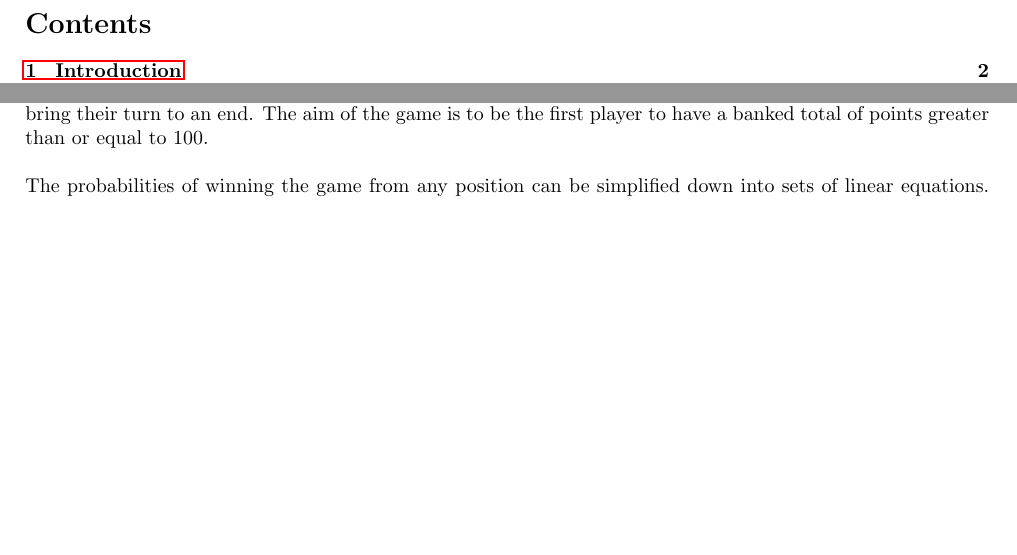
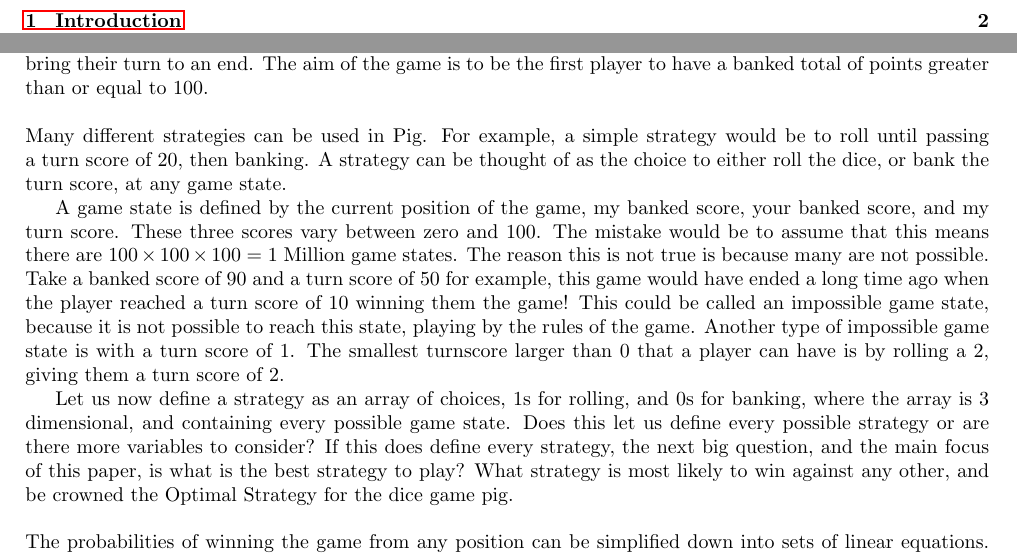
Before and after one commit to Antzy21/Pig-Dice-Game-Analysis, a LaTeX paper (LaTeX Report/Finding the optimal stategy for the dice game 'Pig'.tex): two parts of pages 3 and 4 of 10, joined at a grey line, cut at the place of the change, the shorter picture padded with empty space. Compiled offline with pdfLaTeX.

Commit message:
Important addition to the introduction
Includes introduction and definition of "Game States" and "Strategies", important to later explanations in the report

```diff
--- a/LaTeX Report/Finding the optimal stategy for the dice game 'Pig'.tex
+++ b/LaTeX Report/Finding the optimal stategy for the dice game 'Pig'.tex
@@ -103,6 +103,23 @@ josh
 \subsection{A brief history of Pig}
 \subsubsection{Basics of Pig}
 The dice game `pig' is played by 2 people rolling a die. The number on the die signifies the points gained on that roll, which are collated in a sum total of points for the turn. These points can be banked to bring a players turn to an end. However, the points in this rolling total can be lost if the player rolls a $1$, this will also automatically bring their turn to an end. The aim of the game is to be the first player to have a banked total of points greater than or equal to $100$.
+\\
+\\
+Many different strategies can be used in Pig. For example, a simple strategy would be to roll until passing a turn score of 20, then banking.
+A strategy can be thought of as the choice to either roll the dice, or bank the turn score, at any game state.
+
+A game state is defined by the current position of the game, my banked score, your banked score, and my turn score.
+These three scores vary between zero and 100. The mistake would be to assume that this means there are $100\times100\times100 = 1$ Million
+game states. The reason this is not true is because many are not possible. Take a banked score of $90$ and a turn score of $50$ for example,
+this game would have ended a long time ago when the player reached a turn score of $10$ winning them the game! This could be called an impossible
+game state, because it is not possible to reach this state, playing by the rules of the game. Another type of impossible game state is
+with a turn score of $1$. The smallest turnscore larger than $0$ that a player can have is by rolling a $2$, giving them a turn score of $2$.
+
+Let us now define a strategy as an array of choices, 1s for rolling, and 0s for banking, where the array is 3 dimensional, and containing every
+possible game state.
+Does this let us define every possible strategy or are there more variables to consider?
+If this does define every strategy, the next big question, and the main focus of this paper, is what is the best strategy to play?
+What strategy is most likely to win against any other, and be crowned the Optimal Strategy for the dice game pig.
 \\
 \\
 The probabilities of winning the game from any position can be simplified down into sets of linear equations. Suppose I have 2 strategies A and B. Consider that it is A's turn and we are in position ($i,j,k$) where $i$ is A's banked points, $j$ is B's banked points, and $k$ is A's sum total of points so far on this turn. Let $P_{ijk}$ denote the probability of A winning from the current position and $Q_{ijk}$ denote probability of B winning from the equivalent position (where $i$ then represents B's banked points etc.). Then, \begin{equation}\label{1.2.1.a}
```
